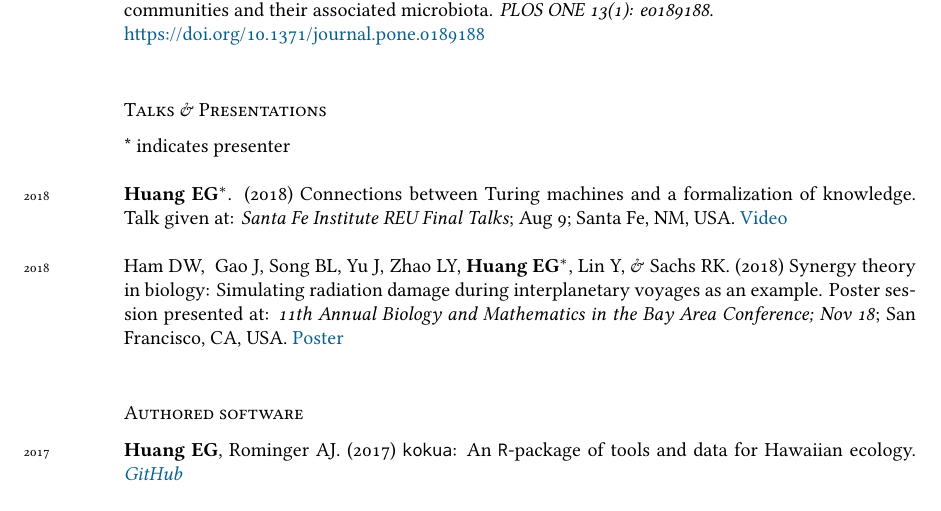
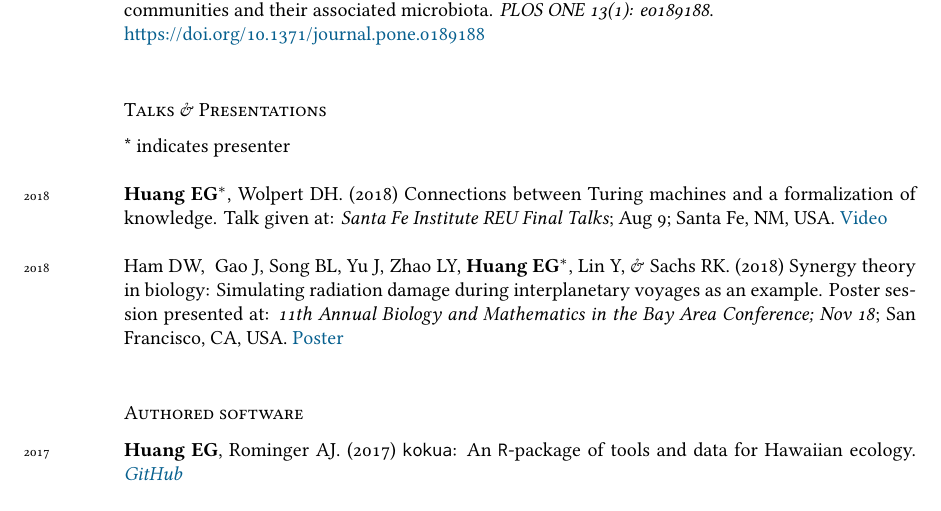
Before and after one commit to eghuang/cv, a LaTeX CV (cv.tex): part of page 2 of 3, cut so that both start at the same text. Compiled offline with XeLaTeX; a missing font is replaced by an installed copy or a similar font.

Commit message:
Amended reference

```diff
--- a/cv.tex
+++ b/cv.tex
@@ -136,7 +136,7 @@ Nationality: American
 * indicates presenter\\
 
 \noindent
-\years{2018}\textbf{Huang EG}$^{*}$. (2018) Connections between Turing machines and a formalization of knowledge. Talk given at: \emph{Santa Fe Institute REU Final Talks}; Aug 9; Santa Fe, NM, USA. \href{https://www.youtube.com/watch?v=10bi_R47uYw&list=PLZlVBTf7N6GpTwEeQOlOmIfYN5J7zciZR&index=6&t=0s}{Video}\\
+\years{2018}\textbf{Huang EG}$^{*}$, Wolpert DH. (2018) Connections between Turing machines and a formalization of knowledge. Talk given at: \emph{Santa Fe Institute REU Final Talks}; Aug 9; Santa Fe, NM, USA. \href{https://www.youtube.com/watch?v=10bi_R47uYw&list=PLZlVBTf7N6GpTwEeQOlOmIfYN5J7zciZR&index=6&t=0s}{Video}\\
 
 \years{2018}Ham DW,  Gao J, Song BL, Yu J, Zhao LY, \textbf{Huang EG}$^{*}$, Lin Y, \& Sachs RK. (2018) Synergy theory in biology: Simulating radiation damage during interplanetary voyages as an example. Poster session presented at: \emph{11th Annual Biology and Mathematics in the Bay Area Conference; Nov 18}; San Francisco, CA, USA. \href{https://github.com/sachsURAP/BaMBA_11/blob/master/Bamba17v3.pdf}{Poster}\\
 
```
Also changed, not shown: cv.pdf, 2 other files.
